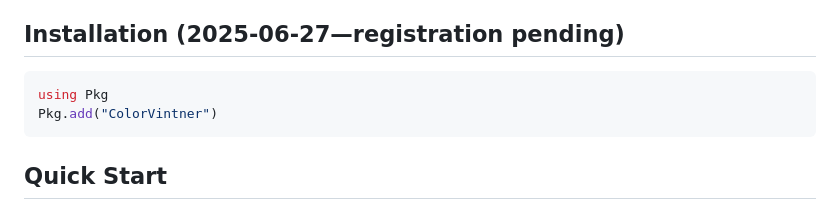
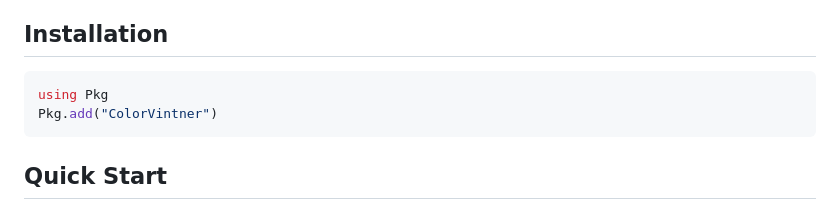
Before and after one commit to technocrat/ColorVintner.jl, a Markdown page: README.md, the part around the change. Drawn GitHub-style.

Commit message:
Update README.md
Registration no longer pending

````diff
--- a/README.md
+++ b/README.md
@@ -10,7 +10,7 @@ A Julia package for exploring and visualizing ColorBrewer color schemes using Ma
 - **Export Capabilities**: Save plots as PDF files for publication
 - **Organized Display**: Split large scheme collections into manageable parts
 
-## Installation (2025-06-27—registration pending)
+## Installation
 
 ```julia
 using Pkg
````
